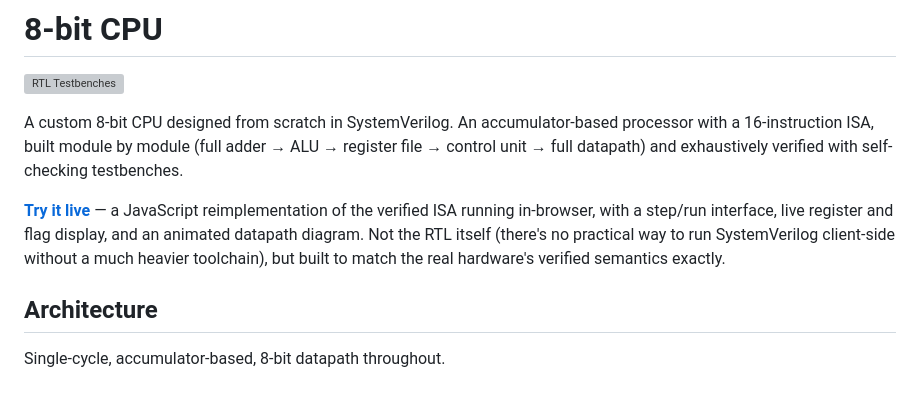
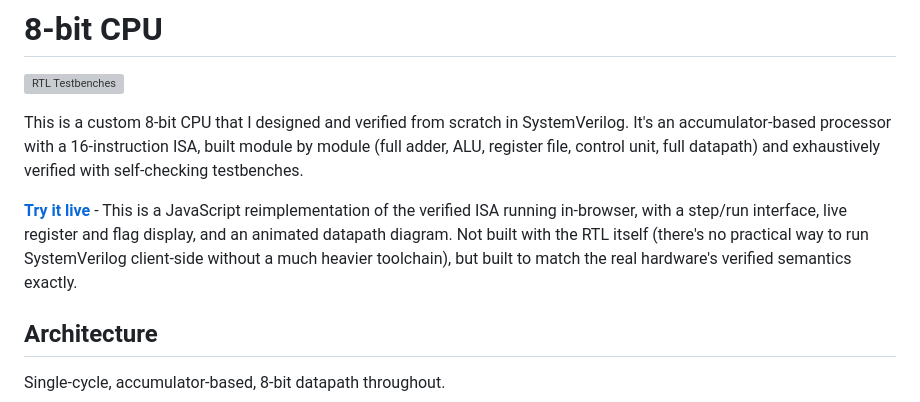
Before and after one commit to ishaank1607/8-bit-CPU, a Markdown page: README.md, the part around one of its changes. Rendered like a GitHub page; grey boxes are pictures that could not be loaded.

Commit message:
Revise README for improved clarity and detail
Updated descriptions for clarity and consistency.

```diff
--- a/README.md
+++ b/README.md
@@ -2,9 +2,9 @@
 
 ![RTL Testbenches](https://github.com/ishaank1607/8-bit-CPU/actions/workflows/testbenches.yml/badge.svg)
 
-A custom 8-bit CPU designed from scratch in SystemVerilog. An accumulator-based processor with a 16-instruction ISA, built module by module (full adder → ALU → register file → control unit → full datapath) and exhaustively verified with self-checking testbenches.
+This is a custom 8-bit CPU that I designed and verified from scratch in SystemVerilog. It's an accumulator-based processor with a 16-instruction ISA, built module by module (full adder, ALU, register file, control unit, full datapath) and exhaustively verified with self-checking testbenches.
 
-**[Try it live](https://ishaank1607.github.io/8-bit-CPU/)** — a JavaScript reimplementation of the verified ISA running in-browser, with a step/run interface, live register and flag display, and an animated datapath diagram. Not the RTL itself (there's no practical way to run SystemVerilog client-side without a much heavier toolchain), but built to match the real hardware's verified semantics exactly.
+**[Try it live](https://ishaank1607.github.io/8-bit-CPU/)** - This is a JavaScript reimplementation of the verified ISA running in-browser, with a step/run interface, live register and flag display, and an animated datapath diagram. Not built with the RTL itself (there's no practical way to run SystemVerilog client-side without a much heavier toolchain), but built to match the real hardware's verified semantics exactly.
 
 ## Architecture
 
```
Also changed, not shown: other parts of README.md (+3 -3 lines).
